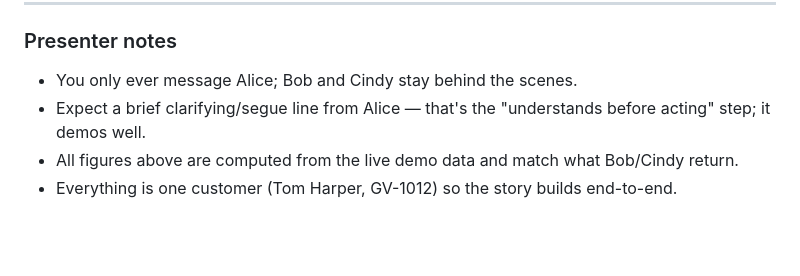
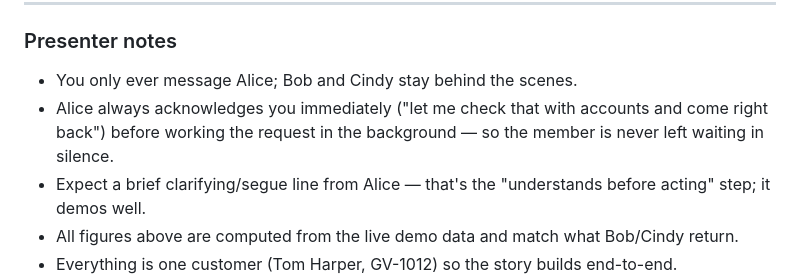
Before and after one commit to bmcevoyau/pipes-demo-govita, a Markdown page: DEMO-SCRIPT.md, the part around the change. Drawn GitHub-style; blank space fills up the shorter version.

Commit message:
Runsheet: note Alice acknowledges customer immediately before background work

```diff
--- a/DEMO-SCRIPT.md
+++ b/DEMO-SCRIPT.md
@@ -110,6 +110,7 @@ Quick tour of the three role pages + data on the live site (Tom's SO-24825 is ri
 
 ### Presenter notes
 - You only ever message Alice; Bob and Cindy stay behind the scenes.
+- Alice always acknowledges you immediately ("let me check that with accounts and come right back") before working the request in the background — so the member is never left waiting in silence.
 - Expect a brief clarifying/segue line from Alice — that's the "understands before acting" step; it demos well.
 - All figures above are computed from the live demo data and match what Bob/Cindy return.
 - Everything is one customer (Tom Harper, GV-1012) so the story builds end-to-end.
```
